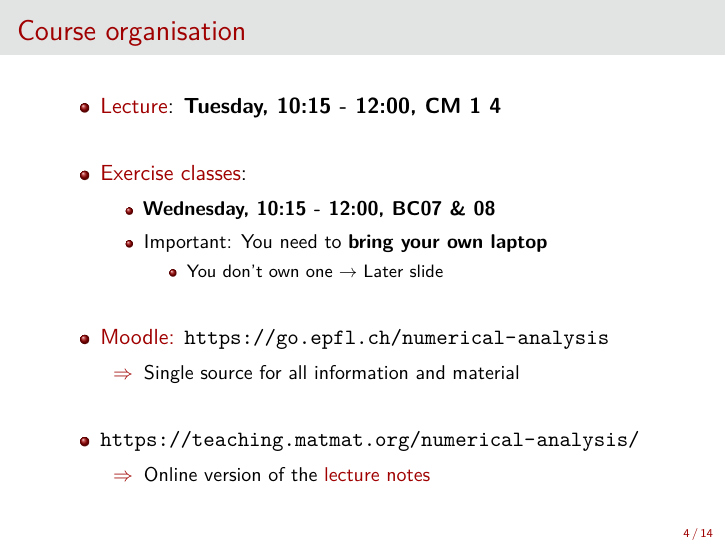
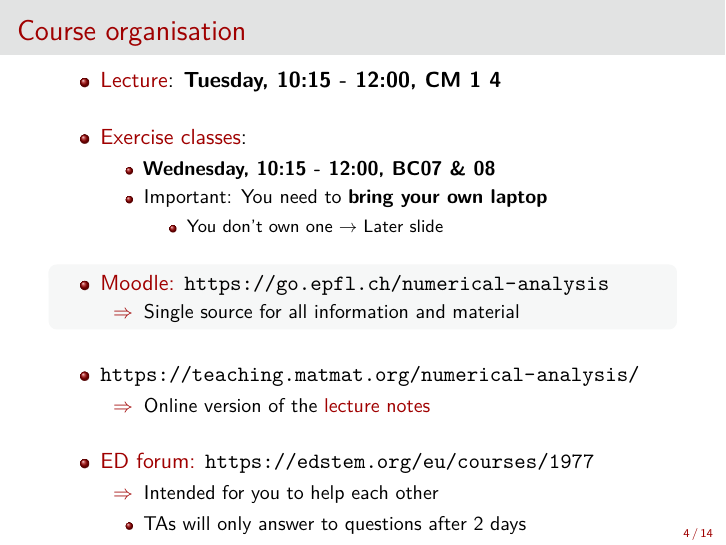
Before and after one commit to epfl-matmat/numerical-analysis, LaTeX slides (src/01_Presentation/presentation.tex, which reads src/01_Presentation/2_course.tex): page 5 of 15. Compiled offline with pdfLaTeX.

Commit message:
Small update of presentation

```diff
--- a/src/01_Presentation/2_course.tex
+++ b/src/01_Presentation/2_course.tex
@@ -1,25 +1,43 @@
 \begin{frame}{Course organisation}
     \begin{itemize}
         \item \alert{Lecture}: \textbf{Tuesday, 10:15 - 12:00, CM 1 4}
-        \vspace{1.5em}
+        \vspace{1em}
         \item \alert{Exercise classes}:
             \begin{itemize}
+                \vspace{-0.2em}
                 \item \textbf{Wednesday, 10:15 - 12:00, BC07 \& 08}
+                \vspace{-0.2em}
                 \item Important: You need to \textbf{bring your own laptop}
                     \begin{itemize}
                         \vspace{-0.2em}
                         \item You don't own one $\rightarrow$ Later slide
                     \end{itemize}
             \end{itemize}
-        \vspace{1.5em}
+        \end{itemize}
+        \vspace{0.9em}
+        \begin{block}{}
+        \begin{itemize}
         \item \alert{Moodle:} \url{https://go.epfl.ch/numerical-analysis}
             \begin{itemize}
+                \vspace{0.2em}
                 \item[$\Rightarrow$] Single source for all information and material
             \end{itemize}
-        \vspace{1.5em}
+        \end{itemize}
+        \end{block}
+        \vspace{0.7em}
+        \begin{itemize}
         \item \url{https://teaching.matmat.org/numerical-analysis/}
             \begin{itemize}
+                \vspace{-0.2em}
                 \item[$\Rightarrow$] Online version of the \alert{lecture notes}
+            \end{itemize}
+        \vspace{1em}
+        \item \alert{ED forum:} \url{https://edstem.org/eu/courses/1977}
+            \begin{itemize}
+                \vspace{-0.2em}
+                \item[$\Rightarrow$] Intended for you to help each other
+                \vspace{-0.2em}
+                \item TAs will only answer to questions after 2 days
             \end{itemize}
     \end{itemize}
 \end{frame}
```
